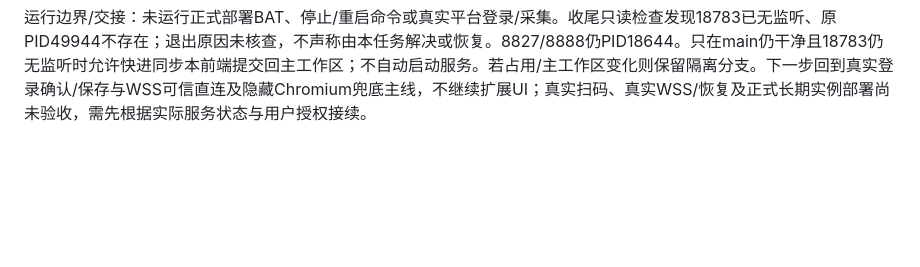
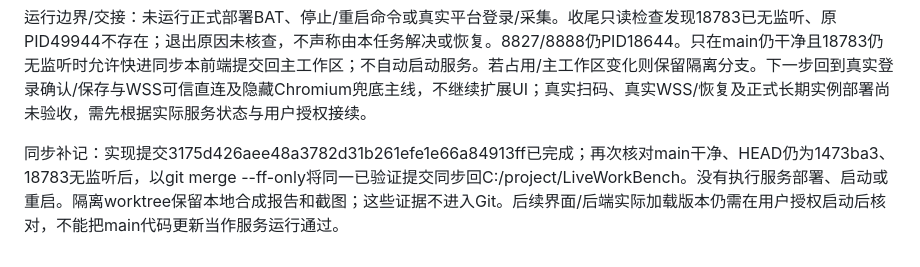
Before and after one commit to Yellowii/LiveWorkBench, a Markdown page: docs/progress/STATUS.md, the part around the change. Rendered like a GitHub page; blank space fills up the shorter version.

Commit message:
docs: record workbench navigation handoff

```diff
--- a/docs/progress/STATUS.md
+++ b/docs/progress/STATUS.md
@@ -471,3 +471,5 @@ Gateway新增accounts查询/版本化命令/WS状态及中文错误message/nextA
 - 沿用本机已验证C#产物，设置LW_CAPTURE_EXE=C:/project/LiveWorkBench/.local/login-boundary/capture-build/LiveWorkbench.CaptureHost.exe后npm test **139/139通过**，约95秒，.local/ui-full-regression.log。无C#修改/重建；公开扫描193文件0发现，git diff --check与前端语法检查通过。既有verify-workbench私人R01路径本轮未运行，合成59Golden不冒充真实R01复验。
 
 运行边界/交接：未运行正式部署BAT、停止/重启命令或真实平台登录/采集。收尾只读检查发现18783已无监听、原PID49944不存在；退出原因未核查，不声称由本任务解决或恢复。8827/8888仍PID18644。只在main仍干净且18783仍无监听时允许快进同步本前端提交回主工作区；不自动启动服务。若占用/主工作区变化则保留隔离分支。下一步回到真实登录确认/保存与WSS可信直连及隐藏Chromium兜底主线，不继续扩展UI；真实扫码、真实WSS/恢复及正式长期实例部署尚未验收，需先根据实际服务状态与用户授权接续。
+
+同步补记：实现提交3175d426aee48a3782d31b261efe1e66a84913ff已完成；再次核对main干净、HEAD仍为1473ba3、18783无监听后，以git merge --ff-only将同一已验证提交同步回C:/project/LiveWorkBench。没有执行服务部署、启动或重启。隔离worktree保留本地合成报告和截图；这些证据不进入Git。后续界面/后端实际加载版本仍需在用户授权启动后核对，不能把main代码更新当作服务运行通过。
```
